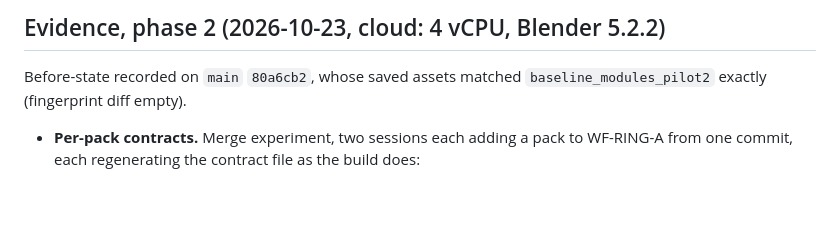
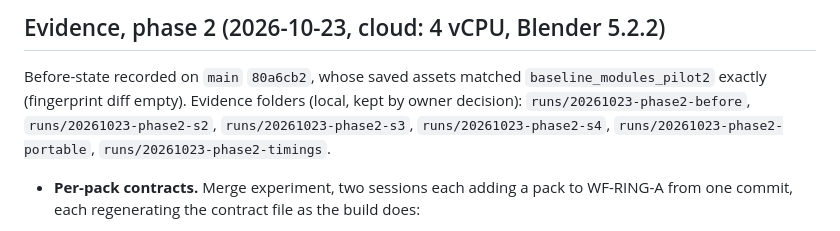
Before and after one commit to densho-media/ignition-wayfarer, a Markdown page: docs/MODULES.md, the part around the change. Drawn GitHub-style; blank space fills up the shorter version.

Commit message:
MOD-010: name the phase 2 evidence folders so prune keeps them
Co-Authored-By: Claude Opus 5.5 <noreply@anthropic.com>
Claude-Session: https://claude.ai/code/session_01XGAXxE38WBcB2bnFK2KF8r

```diff
--- a/docs/MODULES.md
+++ b/docs/MODULES.md
@@ -359,6 +359,8 @@ ACCEPTANCE CRITERIA:     validate PASS; only expected prefixes in the diff; prev
 ## Evidence, phase 2 (2026-10-23, cloud: 4 vCPU, Blender 5.2.2)
 
 Before-state recorded on `main` `80a6cb2`, whose saved assets matched `baseline_modules_pilot2` exactly (fingerprint diff empty).
+Evidence folders (local, kept by owner decision): `runs/20261023-phase2-before`, `runs/20261023-phase2-s2`, `runs/20261023-phase2-s3`,
+`runs/20261023-phase2-s4`, `runs/20261023-phase2-portable`, `runs/20261023-phase2-timings`.
 
 - **Per-pack contracts.** Merge experiment, two sessions each adding a pack to WF-RING-A from one commit, each regenerating the contract
   file as the build does:
```
